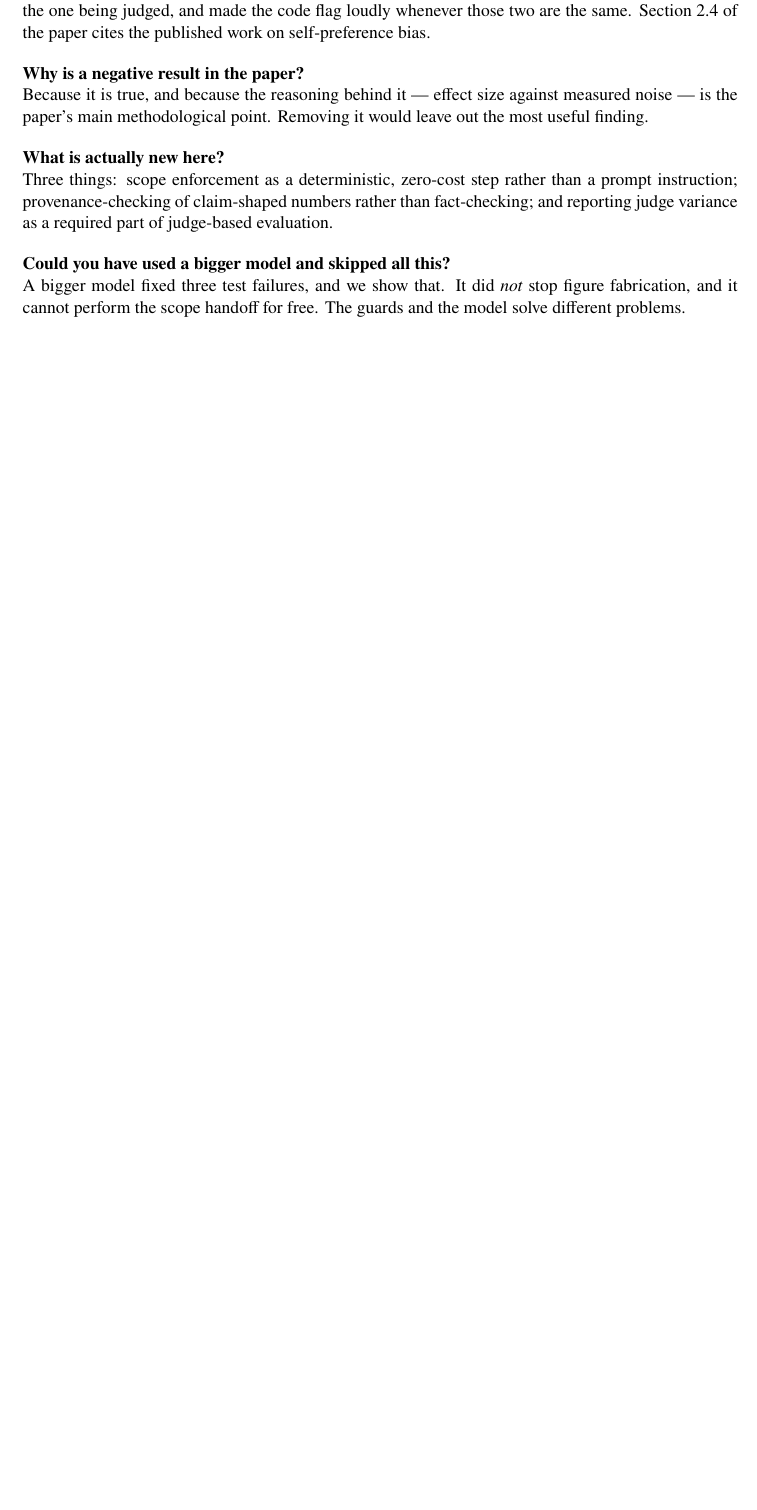
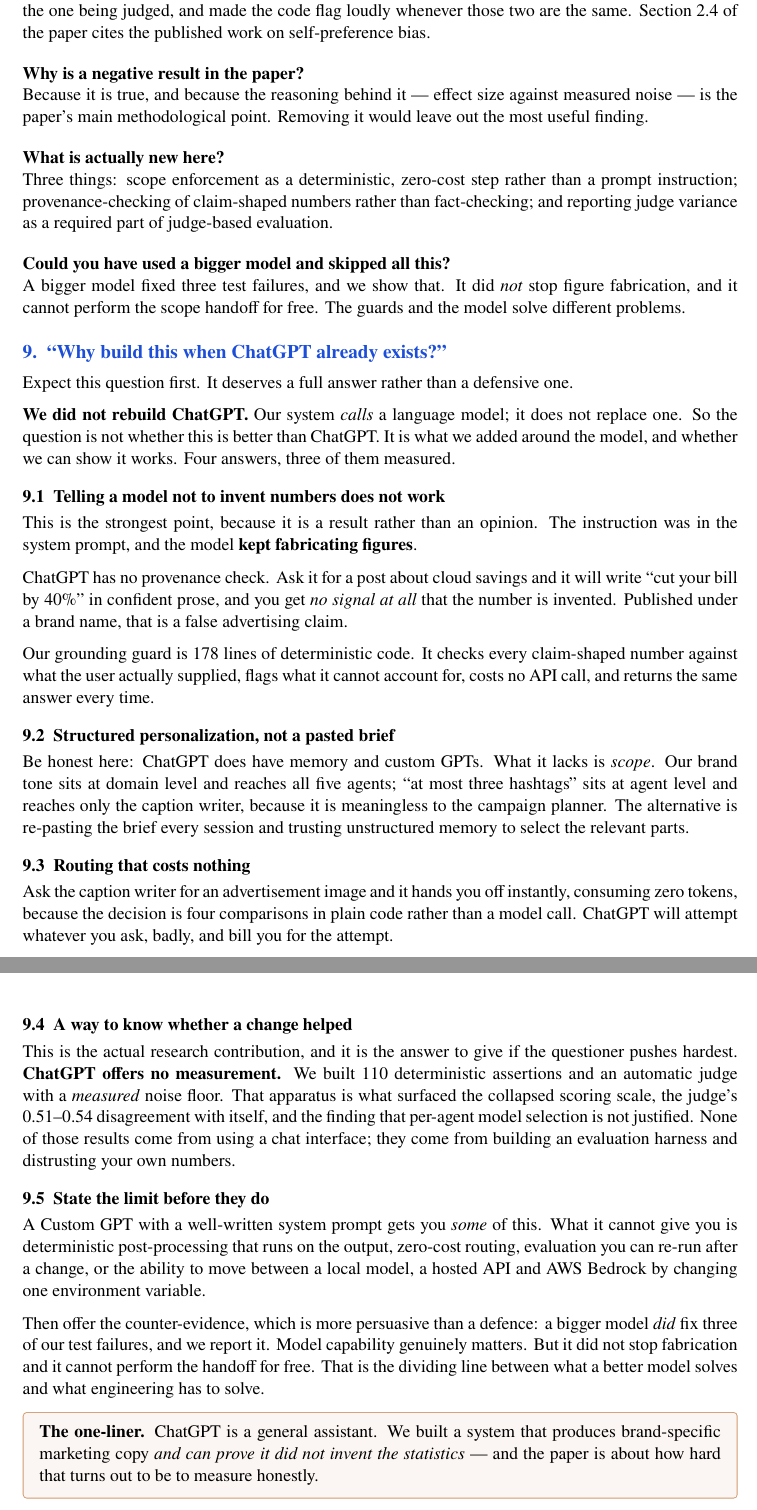
Before and after one commit to RishavGuptaOfSU/Content-Personalisation-Agent, a LaTeX document (paper/explainer.tex): part of page 5 of 5 before the commit and two parts of pages 5 and 6 of 6 after it, the two joined at a grey line, cut so that both start at the same text, the shorter picture padded with empty space. Compiled offline with pdfLaTeX.

Commit message:
Answer "why build this when ChatGPT already exists?" in the explainer
This is the first question a viva panel asks about any LLM project, and the
explainer did not address it. The closest existing entry was "could you have
used a bigger model", which is a different point.

Adds it as a full section rather than a one-line Q&A entry, because the answer
has four parts and the strongest one is a measured result rather than an
opinion: the instruction not to invent figures was in the system prompt and the
model kept inventing them. A general chat interface offers no provenance check,
so a fabricated percentage arrives in confident prose with no signal attached.

The other three parts are structured personalization with scope (brand tone
reaches all five agents, hashtag policy reaches only the caption writer),
routing that costs no tokens because it is four comparisons in plain code, and
the evaluation harness, which is the part the paper is actually about.

Deliberately states the limit before a questioner can: a Custom GPT with a good
system prompt gets you some of this, and what it cannot give you is
deterministic post-processing, zero-cost routing, re-runnable evaluation or
backend portability. Then offers our own counter-evidence, which is more
persuasive than a defence - a bigger model did fix three test failures, and we
report that, but it did not stop fabrication and cannot do the handoff for
free. That is the line between what a better model solves and what engineering
has to solve.

Explainer is now 6 pages. Both gates still pass.

```diff
--- a/paper/explainer.tex
+++ b/paper/explainer.tex
@@ -376,4 +376,78 @@
 stop figure fabrication, and it cannot perform the scope handoff for free. The
 guards and the model solve different problems.
 
+% ---------------------------------------------------------------------
+\section{``Why build this when ChatGPT already exists?''}
+
+Expect this question first. It deserves a full answer rather than a defensive
+one.
+
+\textbf{We did not rebuild ChatGPT.} Our system \emph{calls} a language model;
+it does not replace one. So the question is not whether this is better than
+ChatGPT. It is what we added around the model, and whether we can show it
+works. Four answers, three of them measured.
+
+\subsection{Telling a model not to invent numbers does not work}
+
+This is the strongest point, because it is a result rather than an opinion. The
+instruction was in the system prompt, and the model \textbf{kept fabricating
+figures}.
+
+ChatGPT has no provenance check. Ask it for a post about cloud savings and it
+will write ``cut your bill by 40\%'' in confident prose, and you get \emph{no
+signal at all} that the number is invented. Published under a brand name, that
+is a false advertising claim.
+
+Our grounding guard is 178 lines of deterministic code. It checks every
+claim-shaped number against what the user actually supplied, flags what it
+cannot account for, costs no API call, and returns the same answer every time.
+
+\subsection{Structured personalization, not a pasted brief}
+
+Be honest here: ChatGPT does have memory and custom GPTs. What it lacks is
+\emph{scope}. Our brand tone sits at domain level and reaches all five agents;
+``at most three hashtags'' sits at agent level and reaches only the caption
+writer, because it is meaningless to the campaign planner. The alternative is
+re-pasting the brief every session and trusting unstructured memory to select
+the relevant parts.
+
+\subsection{Routing that costs nothing}
+
+Ask the caption writer for an advertisement image and it hands you off
+instantly, consuming zero tokens, because the decision is four comparisons in
+plain code rather than a model call. ChatGPT will attempt whatever you ask,
+badly, and bill you for the attempt.
+
+\subsection{A way to know whether a change helped}
+
+This is the actual research contribution, and it is the answer to give if the
+questioner pushes hardest. \textbf{ChatGPT offers no measurement.} We built 110
+deterministic assertions and an automatic judge with a \emph{measured} noise
+floor. That apparatus is what surfaced the collapsed scoring scale, the judge's
+0.51--0.54 disagreement with itself, and the finding that per-agent model
+selection is not justified. None of those results come from using a chat
+interface; they come from building an evaluation harness and distrusting your
+own numbers.
+
+\subsection{State the limit before they do}
+
+A Custom GPT with a well-written system prompt gets you \emph{some} of this.
+What it cannot give you is deterministic post-processing that runs on the
+output, zero-cost routing, evaluation you can re-run after a change, or the
+ability to move between a local model, a hosted API and AWS Bedrock by changing
+one environment variable.
+
+Then offer the counter-evidence, which is more persuasive than a defence: a
+bigger model \emph{did} fix three of our test failures, and we report it. Model
+capability genuinely matters. But it did not stop fabrication and it cannot
+perform the handoff for free. That is the dividing line between what a better
+model solves and what engineering has to solve.
+
+\begin{callout}
+\textbf{The one-liner.} ChatGPT is a general assistant. We built a system that
+produces brand-specific marketing copy \emph{and can prove it did not invent
+the statistics} --- and the paper is about how hard that turns out to be to
+measure honestly.
+\end{callout}
+
 \end{document}
```
Also changed, not shown: paper/EXPLAINER.md (+31 -0 lines), paper/explainer.pdf.
